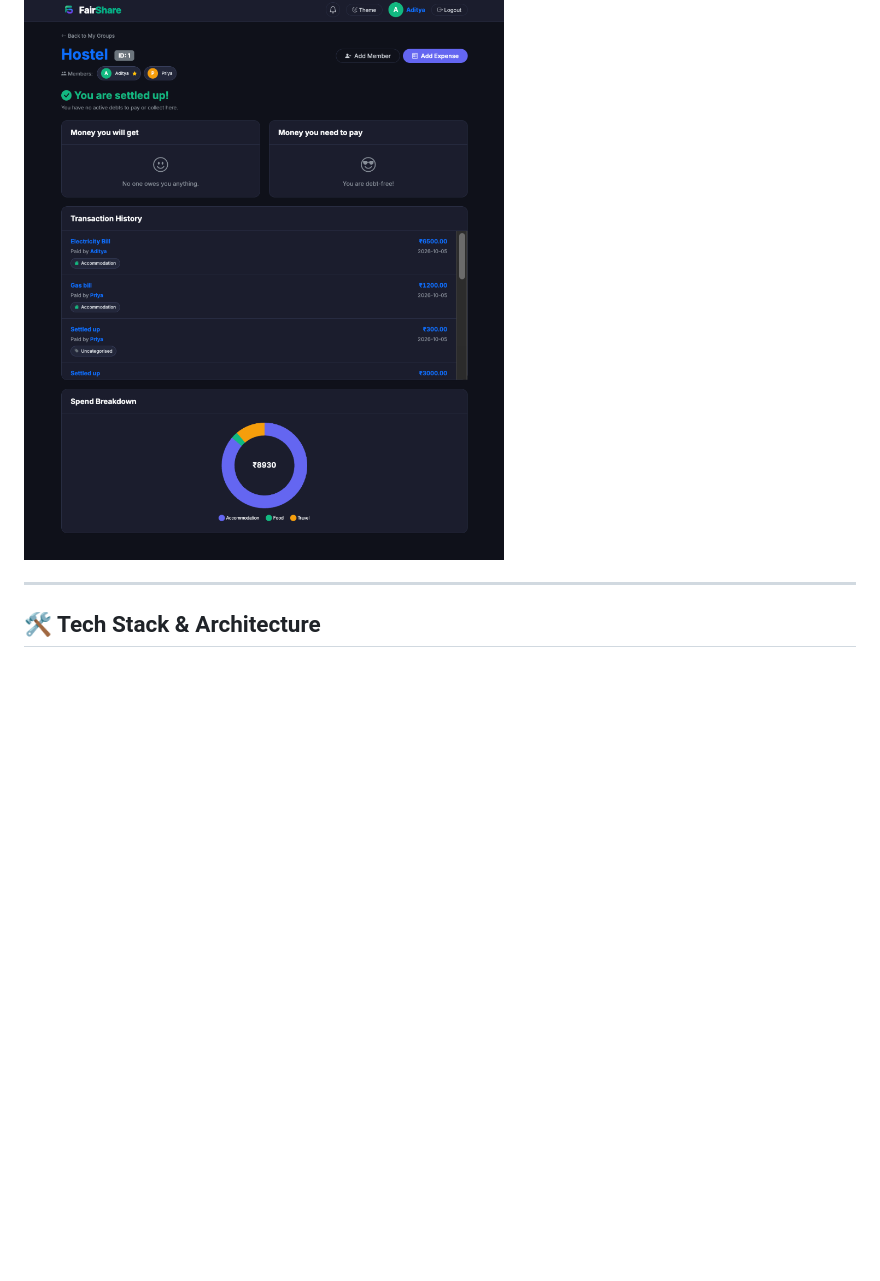
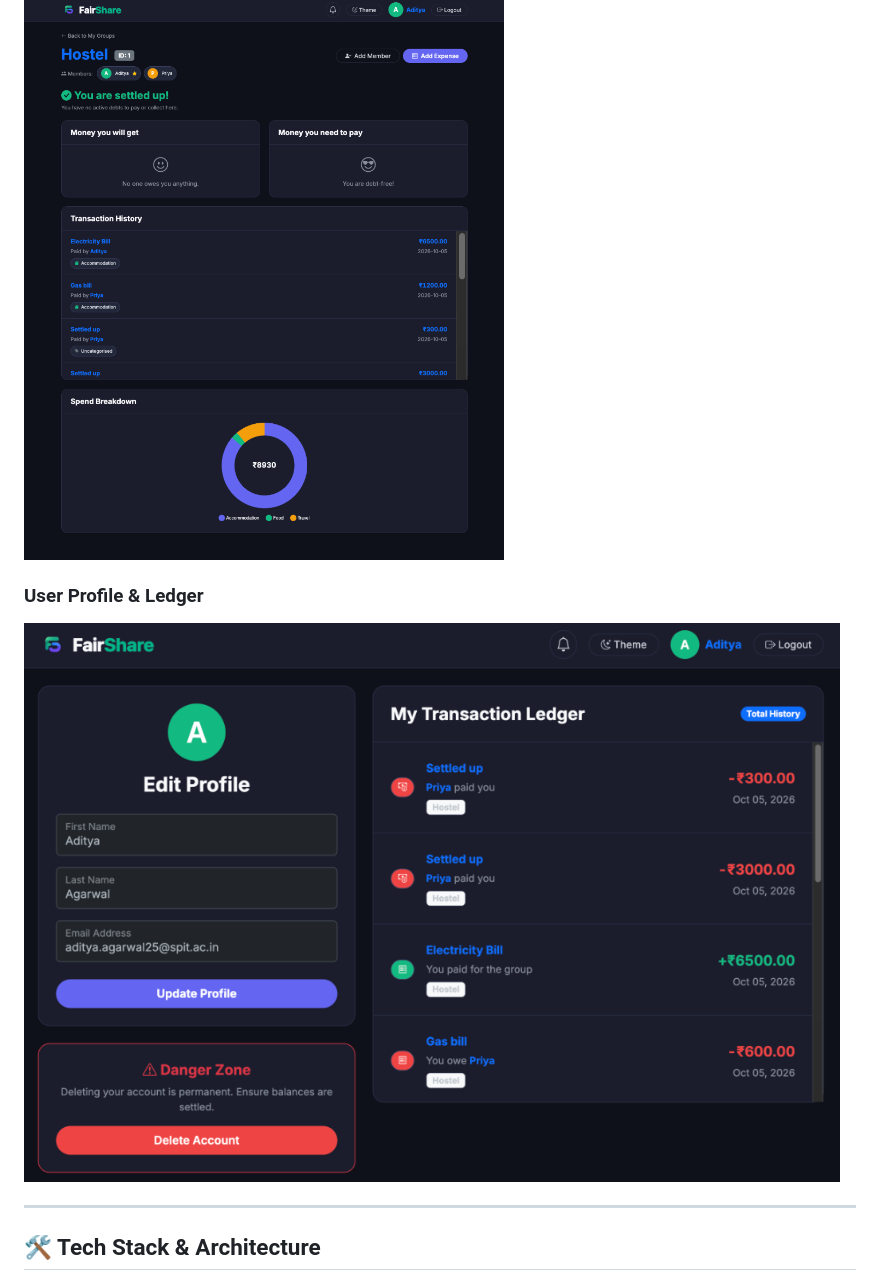
Before and after one commit to aadiitya2007/fair-share, a Markdown page: README.md, the part around the change. Drawn GitHub-style; pictures changed too: docs/screenshots/profile.png (added); blank space fills up the shorter version.

Commit message:
docs: Add profile page screenshot to README

```diff
--- a/README.md
+++ b/README.md
@@ -41,6 +41,9 @@ This project is currently deployed using free-tier cloud services (Render for th
 
 ### Group Details & Balances
 ![Group Details](docs/screenshots/group_details.png)
+
+### User Profile & Ledger
+![User Profile](docs/screenshots/profile.png)
 
 ---
 
```
